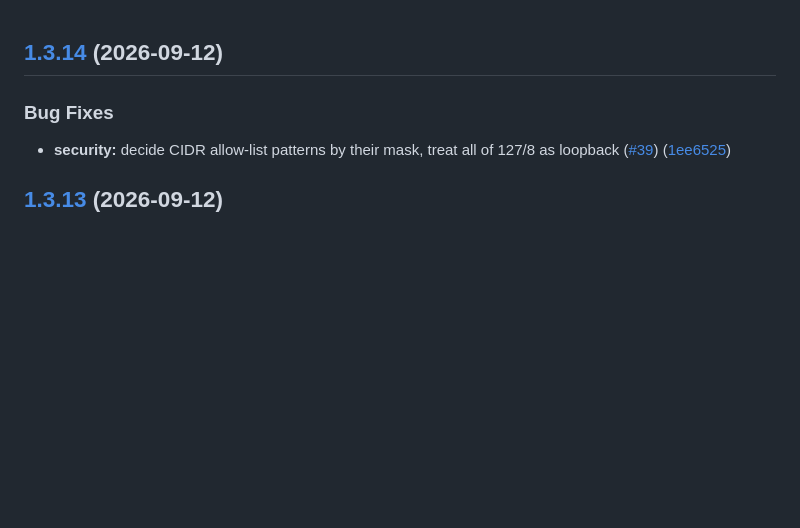
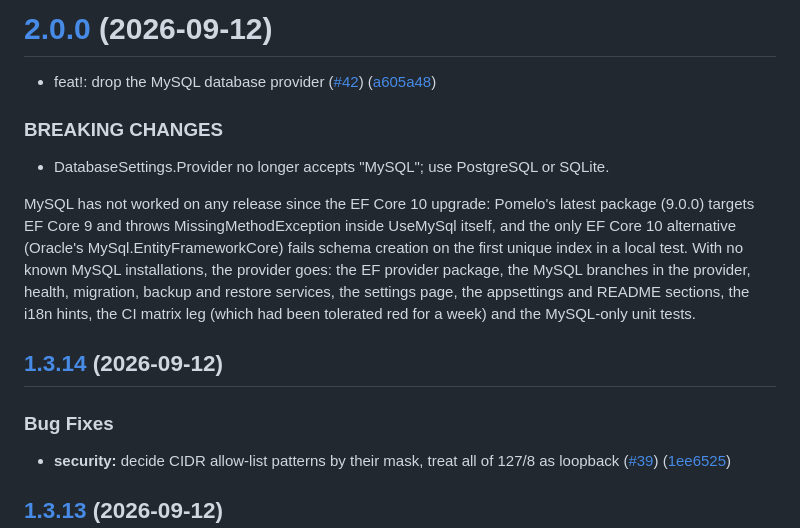
Before and after one commit to lukislp/Lagersystem, a Markdown page: CHANGELOG.md, the part around the change. GitHub-like rendering; blank space fills up the shorter version.

Commit message:
chore(release): 2.0.0 [skip ci]
# [2.0.0](https://github.com/lukislp/Lagersystem/compare/v1.3.14...v2.0.0) (2026-09-12)

* feat!: drop the MySQL database provider ([#42](https://github.com/lukislp/Lagersystem/issues/42)) ([a605a48](https://github.com/lukislp/Lagersystem/commit/a605a48c606325c95a717241fce5f0bc8ed6785a))

### BREAKING CHANGES

* DatabaseSettings.Provider no longer accepts "MySQL"; use
PostgreSQL or SQLite.

MySQL has not worked on any release since the EF Core 10 upgrade: Pomelo's
latest package (9.0.0) targets EF Core 9 and throws MissingMethodException
inside UseMySql itself, and the only EF Core 10 alternative (Oracle's
MySql.EntityFrameworkCore) fails schema creation on the first unique index
in a local test. With no known MySQL installations, the provider goes:
the EF provider package, the MySQL branches in the provider, health,
migration, backup and restore services, the settings page, the appsettings
and README sections, the i18n hints, the CI matrix leg (which had been
tolerated red for a week) and the MySQL-only unit tests.

```diff
--- a/CHANGELOG.md
+++ b/CHANGELOG.md
@@ -1,3 +1,24 @@
+# [2.0.0](https://github.com/lukislp/Lagersystem/compare/v1.3.14...v2.0.0) (2026-09-12)
+
+
+* feat!: drop the MySQL database provider ([#42](https://github.com/lukislp/Lagersystem/issues/42)) ([a605a48](https://github.com/lukislp/Lagersystem/commit/a605a48c606325c95a717241fce5f0bc8ed6785a))
+
+
+### BREAKING CHANGES
+
+* DatabaseSettings.Provider no longer accepts "MySQL"; use
+PostgreSQL or SQLite.
+
+MySQL has not worked on any release since the EF Core 10 upgrade: Pomelo's
+latest package (9.0.0) targets EF Core 9 and throws MissingMethodException
+inside UseMySql itself, and the only EF Core 10 alternative (Oracle's
+MySql.EntityFrameworkCore) fails schema creation on the first unique index
+in a local test. With no known MySQL installations, the provider goes:
+the EF provider package, the MySQL branches in the provider, health,
+migration, backup and restore services, the settings page, the appsettings
+and README sections, the i18n hints, the CI matrix leg (which had been
+tolerated red for a week) and the MySQL-only unit tests.
+
 ## [1.3.14](https://github.com/lukislp/Lagersystem/compare/v1.3.13...v1.3.14) (2026-09-12)
 
 
```
